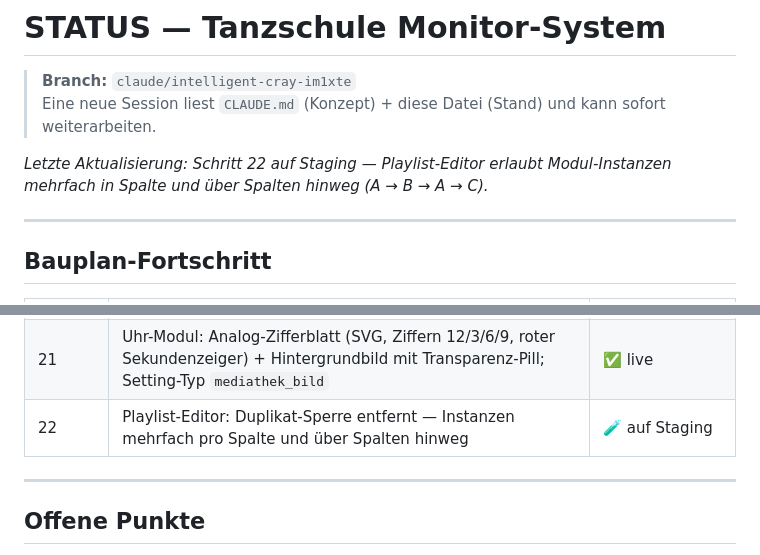
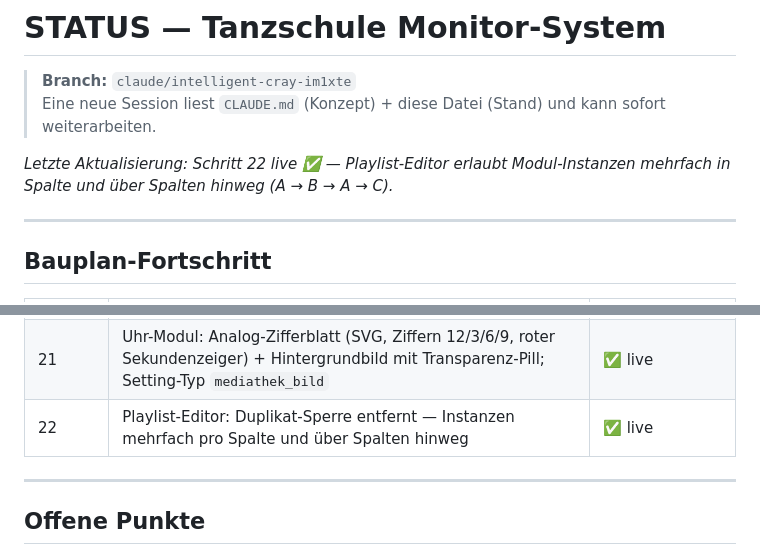
Before and after one commit to guenterpayer-sketch/sceenanzeige, a Markdown page: STATUS.md, 2 parts joined by grey strips. Drawn GitHub-style.

Commit message:
docs: Schritt 22 ist live
Playlist-Editor erlaubt Modul-Instanzen mehrfach pro Spalte und über
Spalten hinweg — auf main gemergt und produktiv auf screen.tcpayer.de.

Co-Authored-By: Claude Opus 4.7 <noreply@anthropic.com>
Claude-Session: https://claude.ai/code/session_01TncQQdsmuzJMYk6pSfes19

```diff
--- a/STATUS.md
+++ b/STATUS.md
@@ -3,7 +3,7 @@
 > **Branch:** `claude/intelligent-cray-im1xte`
 > Eine neue Session liest `CLAUDE.md` (Konzept) + diese Datei (Stand) und kann sofort weiterarbeiten.
 
-_Letzte Aktualisierung: Schritt 22 auf Staging — Playlist-Editor erlaubt Modul-Instanzen mehrfach in Spalte und über Spalten hinweg (A → B → A → C)._
+_Letzte Aktualisierung: Schritt 22 live ✅ — Playlist-Editor erlaubt Modul-Instanzen mehrfach in Spalte und über Spalten hinweg (A → B → A → C)._
 
 ---
 
@@ -35,7 +35,7 @@ _Letzte Aktualisierung: Schritt 22 auf Staging — Playlist-Editor erlaubt Modul
 | 19 | Modul-Übergänge: Overlay-Dissolve (deckende Container) + Settle-Phase + Rotation-Freeze + `isolation:isolate` gegen z-index-Leak | ✅ live |
 | 20 | Slide-Engine: Trennung Inhalt/Präsentation (`KONZEPT_SLIDE_ENGINE.md`) | ✅ live |
 | 21 | Uhr-Modul: Analog-Zifferblatt (SVG, Ziffern 12/3/6/9, roter Sekundenzeiger) + Hintergrundbild mit Transparenz-Pill; Setting-Typ `mediathek_bild` | ✅ live |
-| 22 | Playlist-Editor: Duplikat-Sperre entfernt — Instanzen mehrfach pro Spalte und über Spalten hinweg | 🧪 auf Staging |
+| 22 | Playlist-Editor: Duplikat-Sperre entfernt — Instanzen mehrfach pro Spalte und über Spalten hinweg | ✅ live |
 
 ---
 
```
Also changed, not shown: CLAUDE.md (+1 -1 lines).
